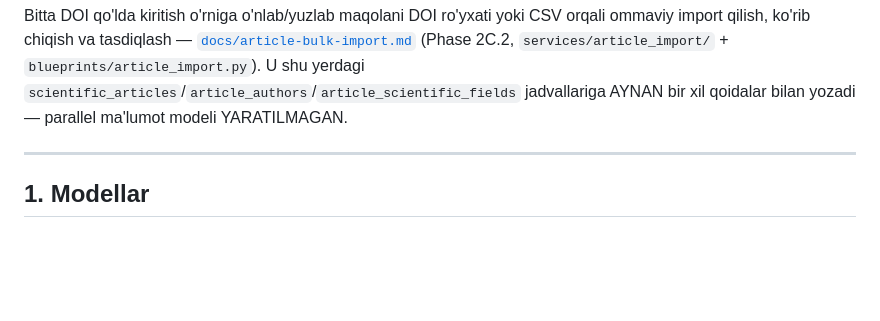
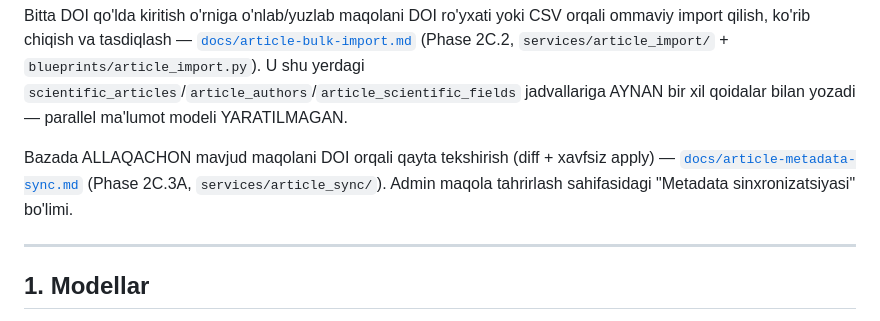
Before and after one commit to botirbekbahodirovich-gif/oak-dissertatsiya, a Markdown page: docs/articles-module.md, the part around the change. Rendered like a GitHub page; blank space fills up the shorter version.

Commit message:
docs: document metadata sync architecture and scheduler contract
Cross-link from article-metadata-integration.md and articles-module.md.

Co-Authored-By: Claude Sonnet 5 <noreply@anthropic.com>

```diff
--- a/docs/articles-module.md
+++ b/docs/articles-module.md
@@ -19,6 +19,11 @@ CSV orqali ommaviy import qilish, ko'rib chiqish va tasdiqlash —
 `scientific_articles`/`article_authors`/`article_scientific_fields`
 jadvallariga AYNAN bir xil qoidalar bilan yozadi — parallel ma'lumot modeli
 YARATILMAGAN.
+
+Bazada ALLAQACHON mavjud maqolani DOI orqali qayta tekshirish (diff + xavfsiz
+apply) — [`docs/article-metadata-sync.md`](article-metadata-sync.md) (Phase
+2C.3A, `services/article_sync/`). Admin maqola tahrirlash sahifasidagi
+"Metadata sinxronizatsiyasi" bo'limi.
 
 ---
 
```
Also changed, not shown: docs/article-metadata-integration.md (+4 -0 lines), docs/article-metadata-sync.md (added, +218 -0 lines).
